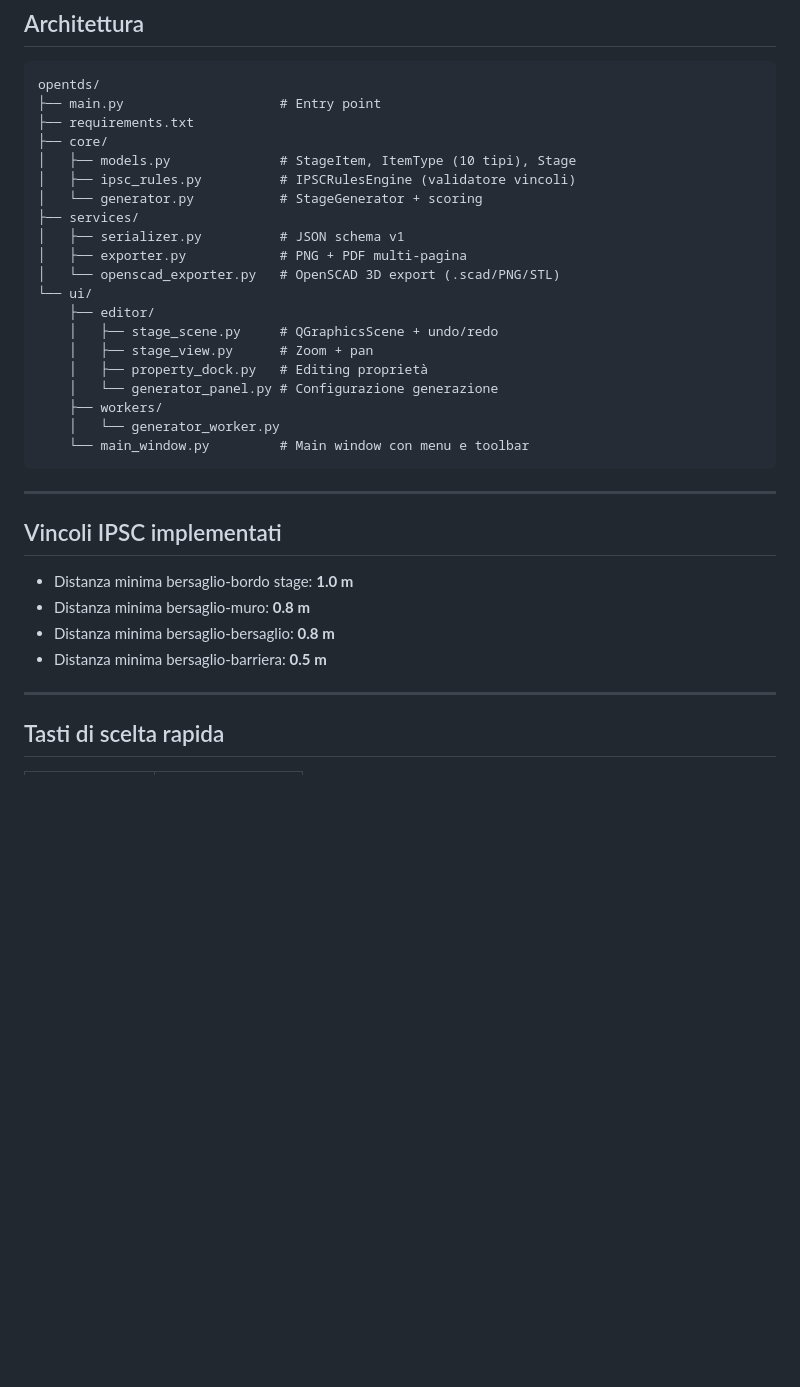
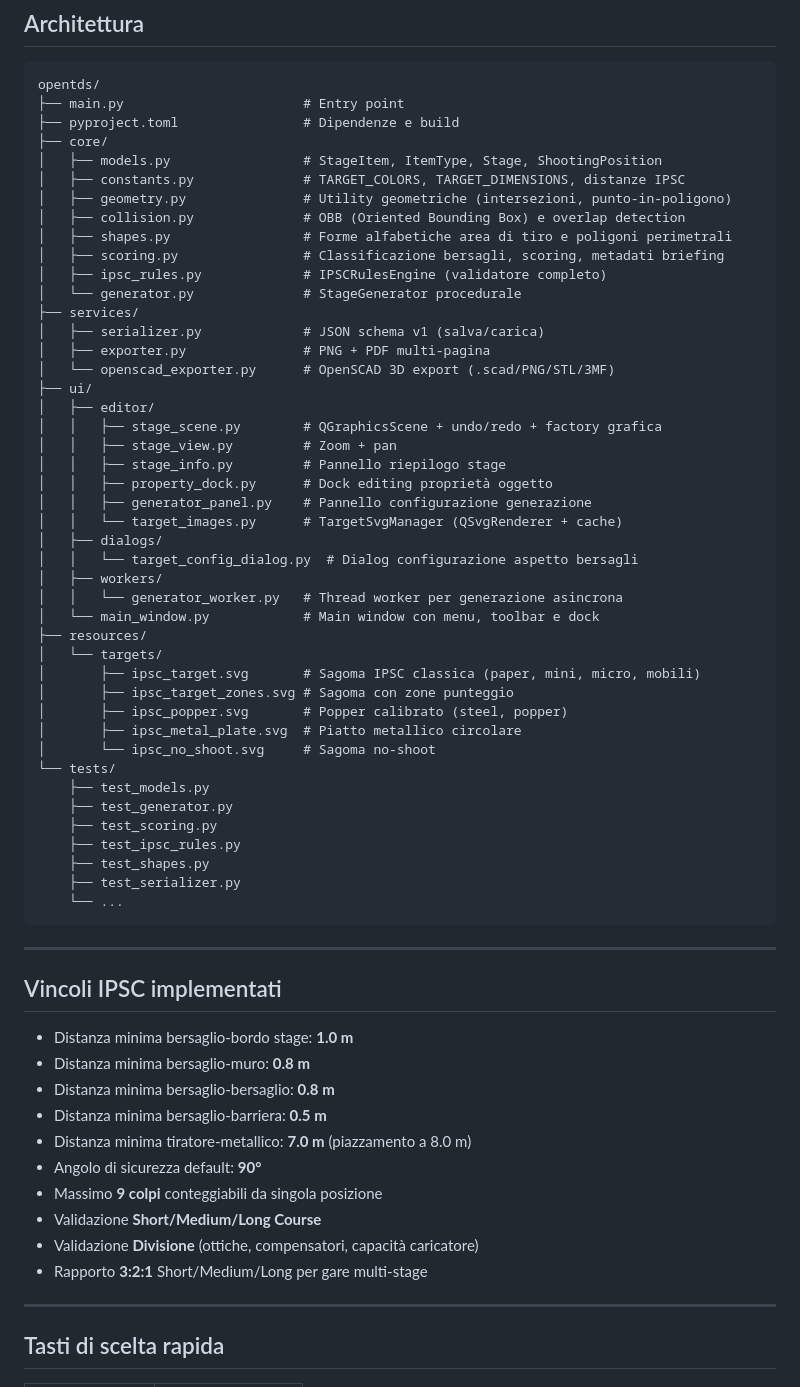
Before and after one commit to gbilanc/opentds, a Markdown page: README.md, the part around one of its changes. Drawn GitHub-style; blank space fills up the shorter version.

Commit message:
docs: README aggiornato con architettura attuale, SVG vettoriali, configurazione bersagli e rotazione ottimizzata

````diff
--- a/README.md
+++ b/README.md
@@ -101,25 +114,49 @@ uv run ruff check .  # linting (opzionale)
 
 ```
 opentds/
-├── main.py                    # Entry point
-├── requirements.txt
+├── main.py                       # Entry point
+├── pyproject.toml                # Dipendenze e build
 ├── core/
-│   ├── models.py              # StageItem, ItemType (10 tipi), Stage
-│   ├── ipsc_rules.py          # IPSCRulesEngine (validatore vincoli)
-│   └── generator.py           # StageGenerator + scoring
+│   ├── models.py                 # StageItem, ItemType, Stage, ShootingPosition
+│   ├── constants.py              # TARGET_COLORS, TARGET_DIMENSIONS, distanze IPSC
+│   ├── geometry.py               # Utility geometriche (intersezioni, punto-in-poligono)
+│   ├── collision.py              # OBB (Oriented Bounding Box) e overlap detection
+│   ├── shapes.py                 # Forme alfabetiche area di tiro e poligoni perimetrali
+│   ├── scoring.py                # Classificazione bersagli, scoring, metadati briefing
+│   ├── ipsc_rules.py             # IPSCRulesEngine (validatore completo)
+│   └── generator.py              # StageGenerator procedurale
 ├── services/
-│   ├── serializer.py          # JSON schema v1
-│   ├── exporter.py            # PNG + PDF multi-pagina
-│   └── openscad_exporter.py   # OpenSCAD 3D export (.scad/PNG/STL)
-└── ui/
-    ├── editor/
-    │   ├── stage_scene.py     # QGraphicsScene + undo/redo
-    │   ├── stage_view.py      # Zoom + pan
-    │   ├── property_dock.py   # Editing proprietà
-    │   └── generator_panel.py # Configurazione generazione
-    ├── workers/
-    │   └── generator_worker.py
-    └── main_window.py         # Main window con menu e toolbar
+│   ├── serializer.py             # JSON schema v1 (salva/carica)
+│   ├── exporter.py               # PNG + PDF multi-pagina
+│   └── openscad_exporter.py      # OpenSCAD 3D export (.scad/PNG/STL/3MF)
+├── ui/
+│   ├── editor/
+│   │   ├── stage_scene.py        # QGraphicsScene + undo/redo + factory grafica
+│   │   ├── stage_view.py         # Zoom + pan
+│   │   ├── stage_info.py         # Pannello riepilogo stage
+│   │   ├── property_dock.py      # Dock editing proprietà oggetto
+│   │   ├── generator_panel.py    # Pannello configurazione generazione
+│   │   └── target_images.py      # TargetSvgManager (QSvgRenderer + cache)
+│   ├── dialogs/
+│   │   └── target_config_dialog.py  # Dialog configurazione aspetto bersagli
+│   ├── workers/
+│   │   └── generator_worker.py   # Thread worker per generazione asincrona
+│   └── main_window.py            # Main window con menu, toolbar e dock
+├── resources/
+│   └── targets/
+│       ├── ipsc_target.svg       # Sagoma IPSC classica (paper, mini, micro, mobili)
+│       ├── ipsc_target_zones.svg # Sagoma con zone punteggio
+│       ├── ipsc_popper.svg       # Popper calibrato (steel, popper)
+│       ├── ipsc_metal_plate.svg  # Piatto metallico circolare
+│       └── ipsc_no_shoot.svg     # Sagoma no-shoot
+└── tests/
+    ├── test_models.py
+    ├── test_generator.py
+    ├── test_scoring.py
+    ├── test_ipsc_rules.py
+    ├── test_shapes.py
+    ├── test_serializer.py
+    └── ...
 ```
 
 ---
@@ -130,6 +167,12 @@ opentds/
 - Distanza minima bersaglio-muro: **0.8 m**
 - Distanza minima bersaglio-bersaglio: **0.8 m**
 - Distanza minima bersaglio-barriera: **0.5 m**
+- Distanza minima tiratore-metallico: **7.0 m** (piazzamento a 8.0 m)
+- Angolo di sicurezza default: **90°**
+- Massimo **9 colpi** conteggiabili da singola posizione
+- Validazione **Short/Medium/Long Course**
+- Validazione **Divisione** (ottiche, compensatori, capacità caricatore)
+- Rapporto **3:2:1** Short/Medium/Long per gare multi-stage
 
 ---
 
````
Also changed, not shown: other parts of README.md (+51 -31 lines).
